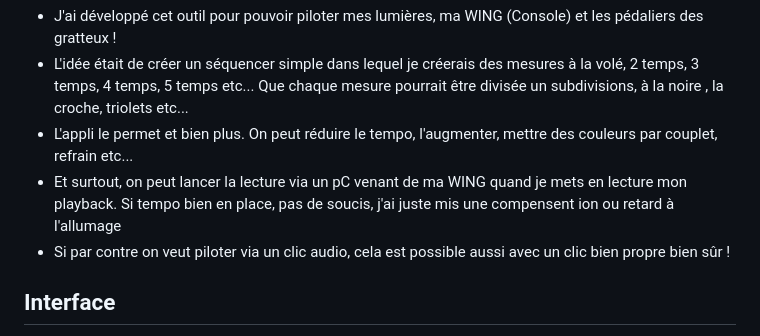
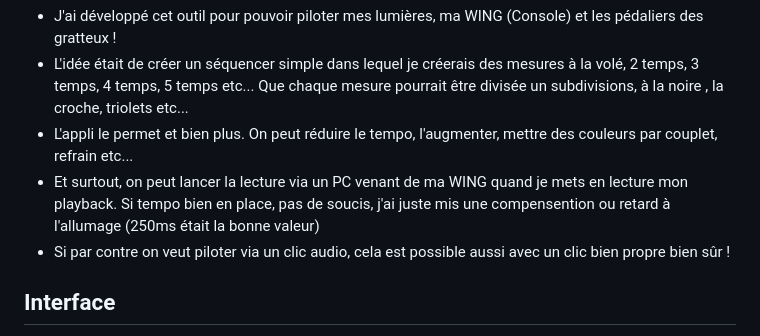
Before and after one commit to BobFredGard/Sequencer-Midi, a Markdown page: README.md, the part around the change. GitHub-like rendering.

Commit message:
Fix typo in playback compensation description
Corrected a typo in the README regarding playback compensation timing.

```diff
--- a/README.md
+++ b/README.md
@@ -10,7 +10,7 @@ rampes de tempo, groupes de mesures colorés, démarrage sur détection audio, s
 - J'ai développé cet outil pour pouvoir piloter mes lumières, ma WING (Console) et les pédaliers des gratteux !
 - L'idée était de créer un séquencer simple dans lequel je créerais des mesures à la volé, 2 temps, 3 temps, 4 temps, 5 temps etc... Que chaque mesure pourrait être divisée un subdivisions, à la noire , la croche, triolets etc...
 - L'appli le permet et bien plus. On peut réduire le tempo, l'augmenter, mettre des couleurs par couplet, refrain etc...
-- Et surtout, on peut lancer la lecture via un pC venant de ma WING quand je mets en lecture mon playback. Si tempo bien en place, pas de soucis, j'ai juste mis une compensent ion ou retard à l'allumage
+- Et surtout, on peut lancer la lecture via un PC venant de ma WING quand je mets en lecture mon playback. Si tempo bien en place, pas de soucis, j'ai juste mis une compensention ou retard à l'allumage (250ms était la bonne valeur)
 - Si par contre on veut piloter via un clic audio, cela est possible aussi avec un clic bien propre bien sûr !
 
 ## Interface
```
